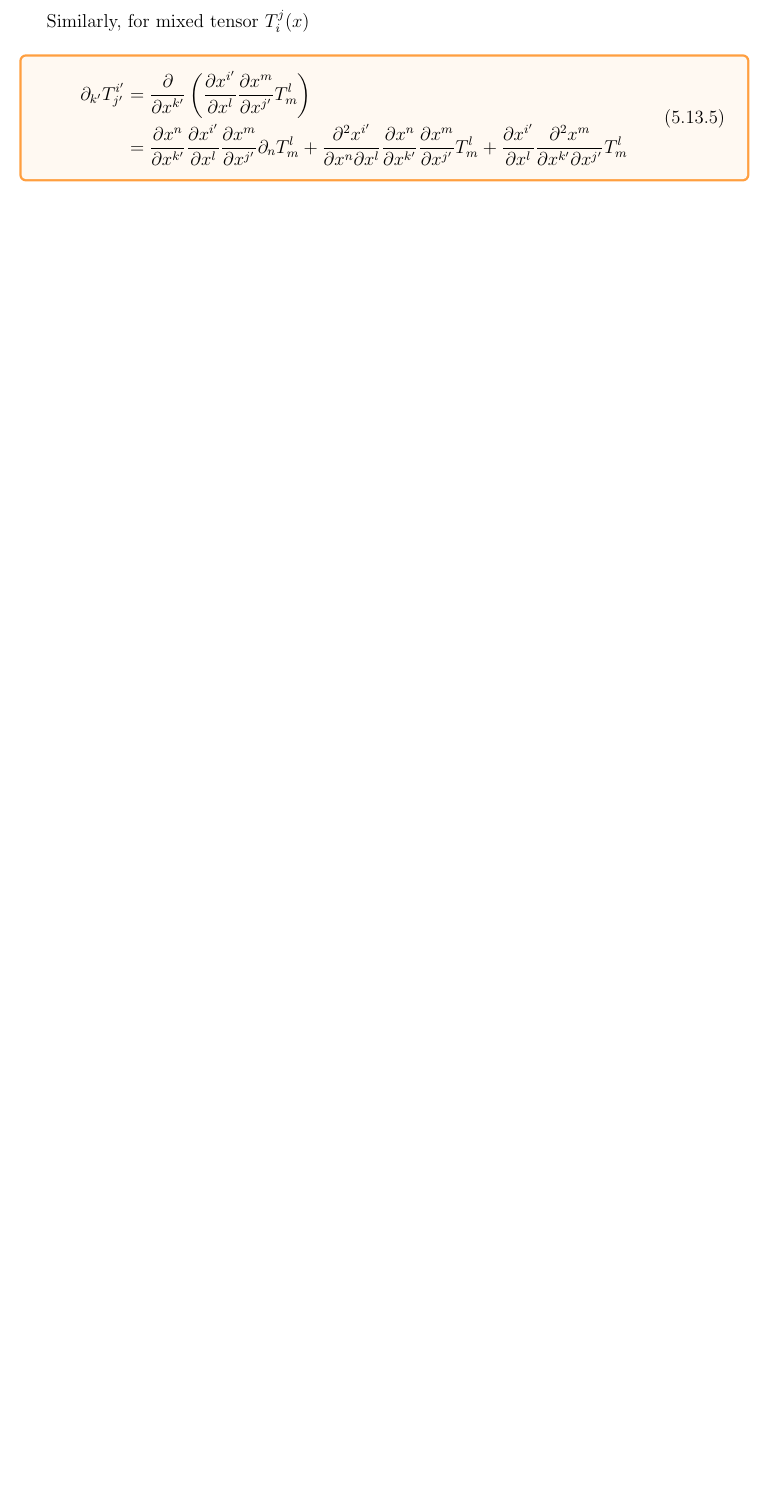
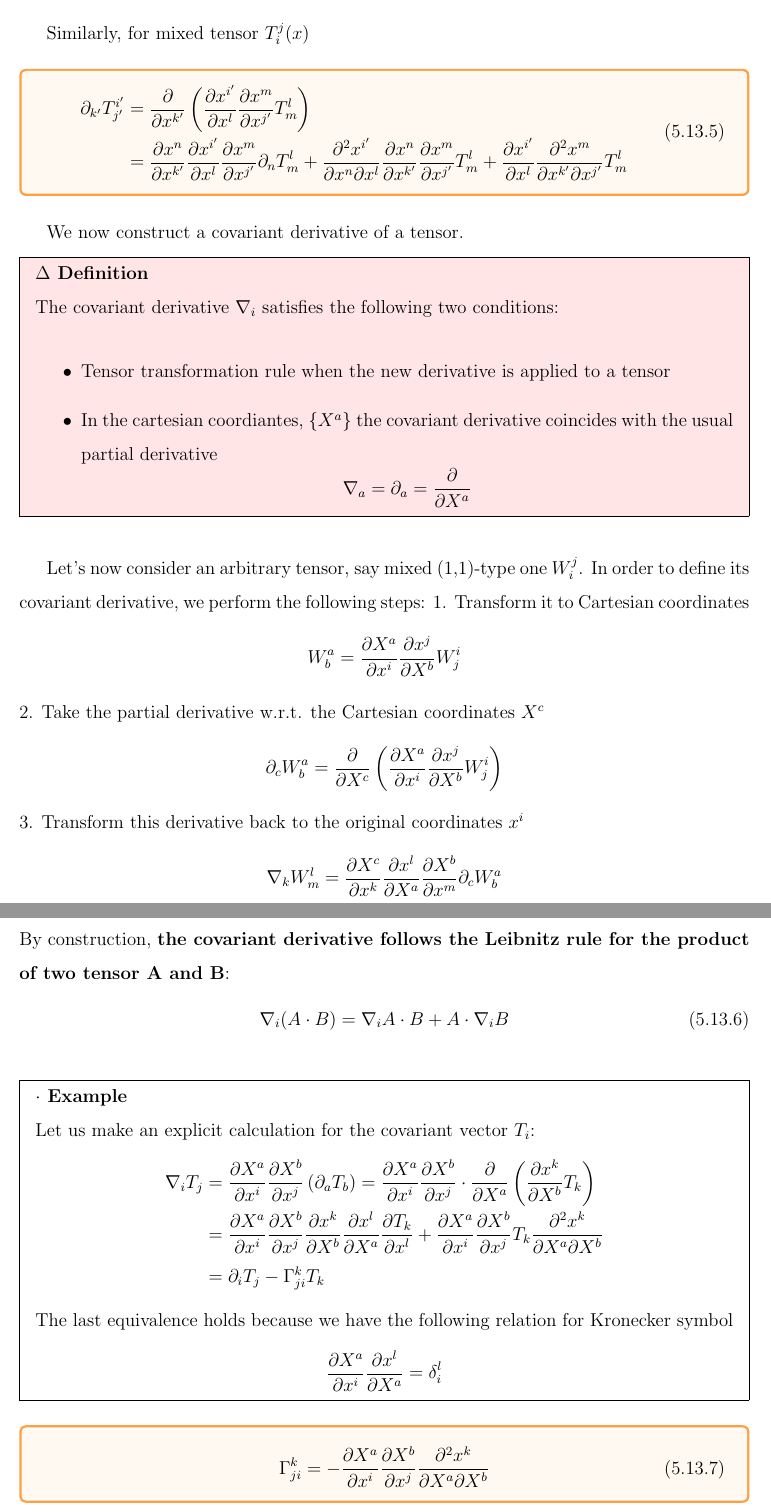
Before and after one commit to Lonitch/Things-Before-QFT, a LaTeX thesis (main.tex, which reads sections/tensor.tex): part of page 145 of 145 before the commit and two parts of pages 145 and 146 of 147 after it, the two joined at a grey line, cut so that both start at the same text, the shorter picture padded with empty space. Compiled offline with pdfLaTeX.

Commit message:
1/11/20#2

```diff
--- a/sections/tensor.tex
+++ b/sections/tensor.tex
@@ -1095,3 +1095,53 @@ Similarly, for mixed tensor $T_i^j(x)$
 \end{aligned}
 \end{equation}
 \end{qt}
+
+We now construct a covariant derivative of a tensor.
+\begin{defi}
+        The covariant derivative $\nabla_i$ satisfies the following two conditions:
+        \begin{itemize}
+            \item Tensor transformation rule when the new derivative is applied to a tensor
+            \item In the cartesian coordiantes, $\{X^a\}$ the covariant derivative coincides with the usual partial derivative
+            $$
+\nabla_{a}=\partial_{a}=\frac{\partial}{\partial X^{a}}
+$$
+        \end{itemize}
+\end{defi}
+
+Let's now consider an arbitrary tensor, say mixed (1,1)-type one $W_i^j$. In order to define its covariant derivative, we perform the following steps:
+1. Transform it to Cartesian coordinates
+$$
+W_{b}^{a}=\frac{\partial X^{a}}{\partial x^{i}} \frac{\partial x^{j}}{\partial X^{b}} W_{j}^{i}
+$$
+2. Take the partial derivative w.r.t. the Cartesian coordinates $X^c$
+$$
+\partial_{c} W_{b}^{a}=\frac{\partial}{\partial X^{c}}\left(\frac{\partial X^{a}}{\partial x^{i}} \frac{\partial x^{j}}{\partial X^{b}} W_{j}^{i}\right)
+$$
+3. Transform this derivative back to the original coordinates $x^i$
+$$
+\nabla_{k} W_{m}^{l}=\frac{\partial X^{c}}{\partial x^{k}} \frac{\partial x^{l}}{\partial X^{a}} \frac{\partial X^{b}}{\partial x^{m}} \partial_{c} W_{b}^{a}
+$$
+By construction, \textbf{the covariant derivative follows the Leibnitz rule for the product of two tensor A and B}:
+\begin{equation}
+\nabla_{i}(A \cdot B)=\nabla_{i} A \cdot B+A \cdot \nabla_{i} B
+\label{leibnitz-rule}
+\end{equation}
+\begin{example}
+Let us make an explicit calculation for the covariant vector $T_i$:
+$$
+\begin{aligned}
+\nabla_{i} T_{j} &=\frac{\partial X^{a}}{\partial x^{i}} \frac{\partial X^{b}}{\partial x^{j}}\left(\partial_{a} T_{b}\right)=\frac{\partial X^{a}}{\partial x^{i}} \frac{\partial X^{b}}{\partial x^{j}} \cdot \frac{\partial}{\partial X^{a}}\left(\frac{\partial x^{k}}{\partial X^{b}} T_{k}\right) \\
+&=\frac{\partial X^{a}}{\partial x^{i}} \frac{\partial X^{b}}{\partial x^{j}} \frac{\partial x^{k}}{\partial X^{b}} \frac{\partial x^{l}}{\partial X^{a}} \frac{\partial T_{k}}{\partial x^{l}}+\frac{\partial X^{a}}{\partial x^{i}} \frac{\partial X^{b}}{\partial x^{j}} T_{k} \frac{\partial^{2} x^{k}}{\partial X^{a} \partial X^{b}} \\
+&=\partial_{i} T_{j}-\Gamma_{j i}^{k} T_{k}
+\end{aligned}
+$$
+The last equivalence holds because we have the following relation for Kronecker symbol
+$$
+\frac{\partial X^{a}}{\partial x^{i}}\frac{\partial x^{l}}{\partial X^{a}}=\delta^l_i
+$$
+\end{example}
+\begin{qt}
+\begin{equation}
+\Gamma_{j i}^{k}=-\frac{\partial X^{a}}{\partial x^{i}} \frac{\partial X^{b}}{\partial x^{j}} \frac{\partial^{2} x^{k}}{\partial X^{a} \partial X^{b}}
+\end{equation}
+\end{qt}
@@ -1097,0 +1167 @@ Similarly, for mixed tensor $T_i^j(x)$
+\left(\wedge^{-1}\right)_{a}^{k}=\frac{\partial x^{k}}{\partial X^{a}}
```
Also changed, not shown: sections/tensor.tex (40 more changed lines).
